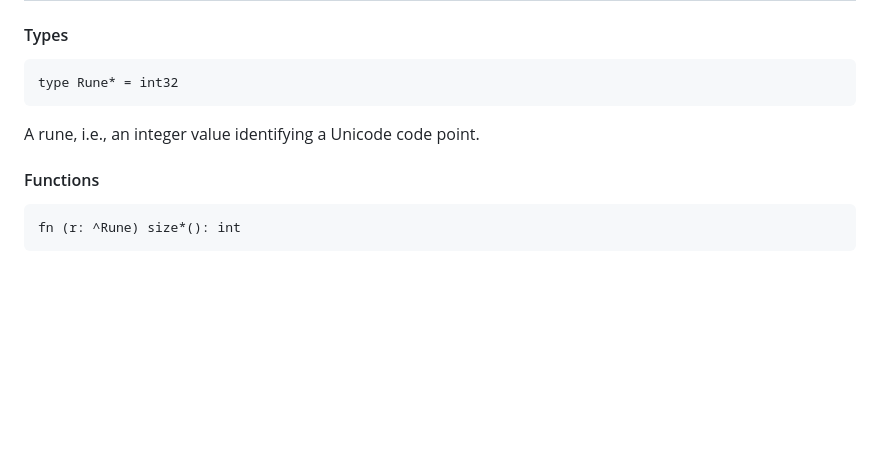
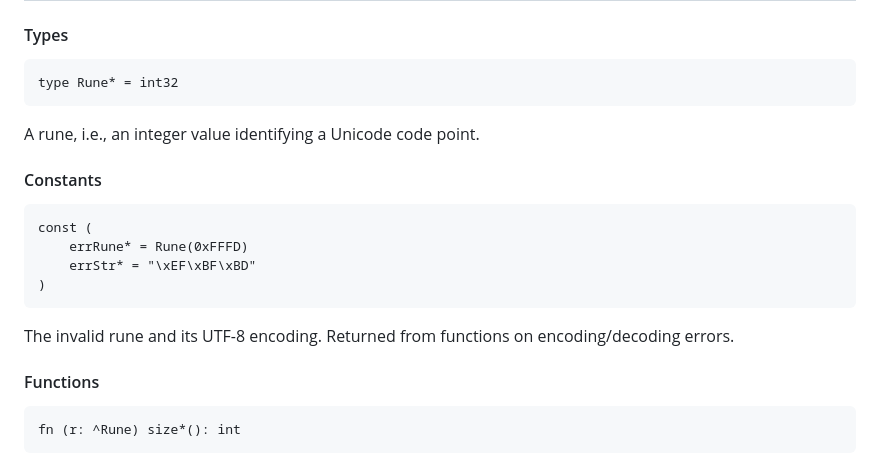
Before and after one commit to vtereshkov/umka-lang, a Markdown page: doc/lib.md, the part around the change. GitHub-like rendering; blank space fills up the shorter version.

Commit message:
Fix docs (#263, #271)

````diff
--- a/doc/lib.md
+++ b/doc/lib.md
@@ -358,6 +358,16 @@ type Rune* = int32
 ```
 A rune, i.e., an integer value identifying a Unicode code point.
 
+#### Constants
+
+```
+const (
+    errRune* = Rune(0xFFFD)
+    errStr* = "\xEF\xBF\xBD"
+)
+```
+The invalid rune and its UTF-8 encoding. Returned from functions on encoding/decoding errors.
+
 #### Functions
 
 ```
````
